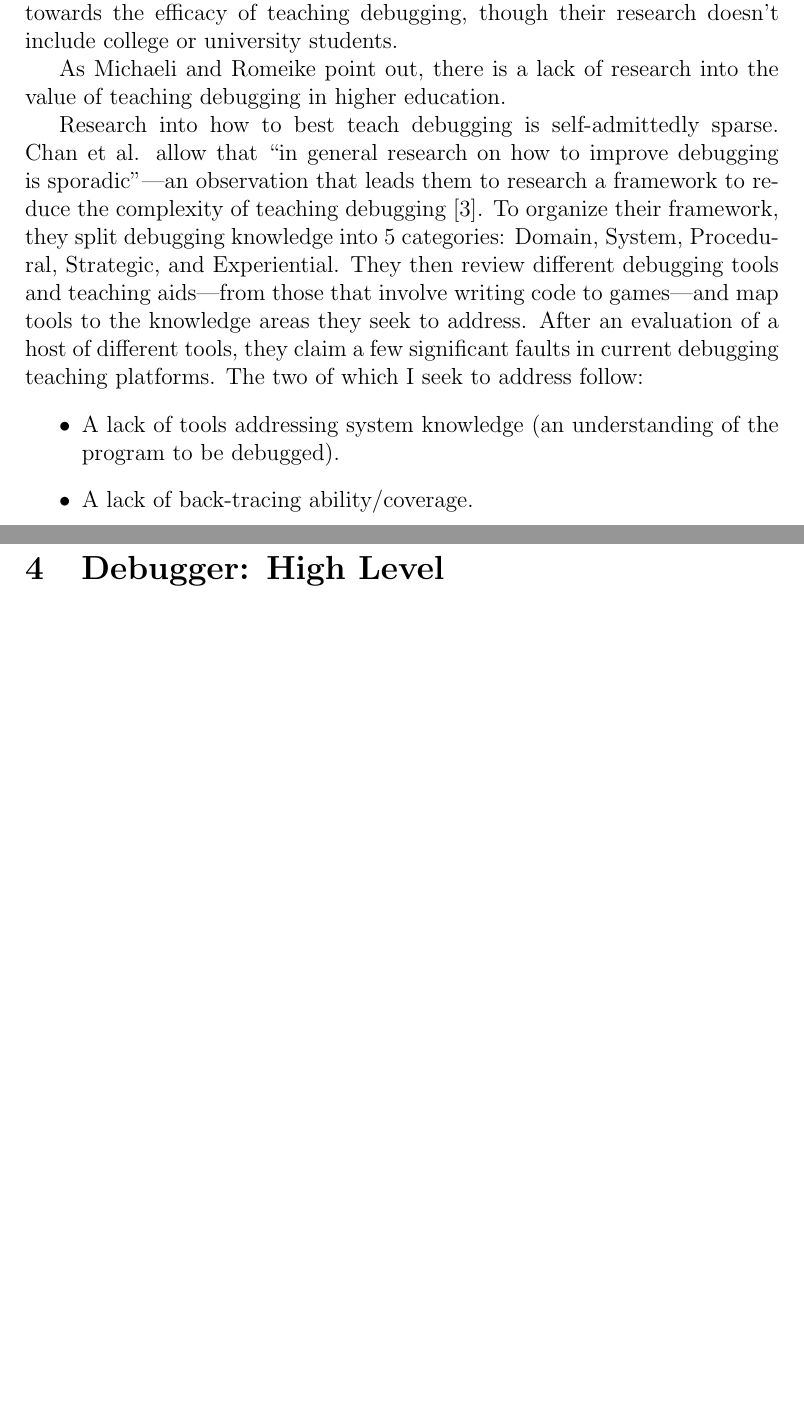
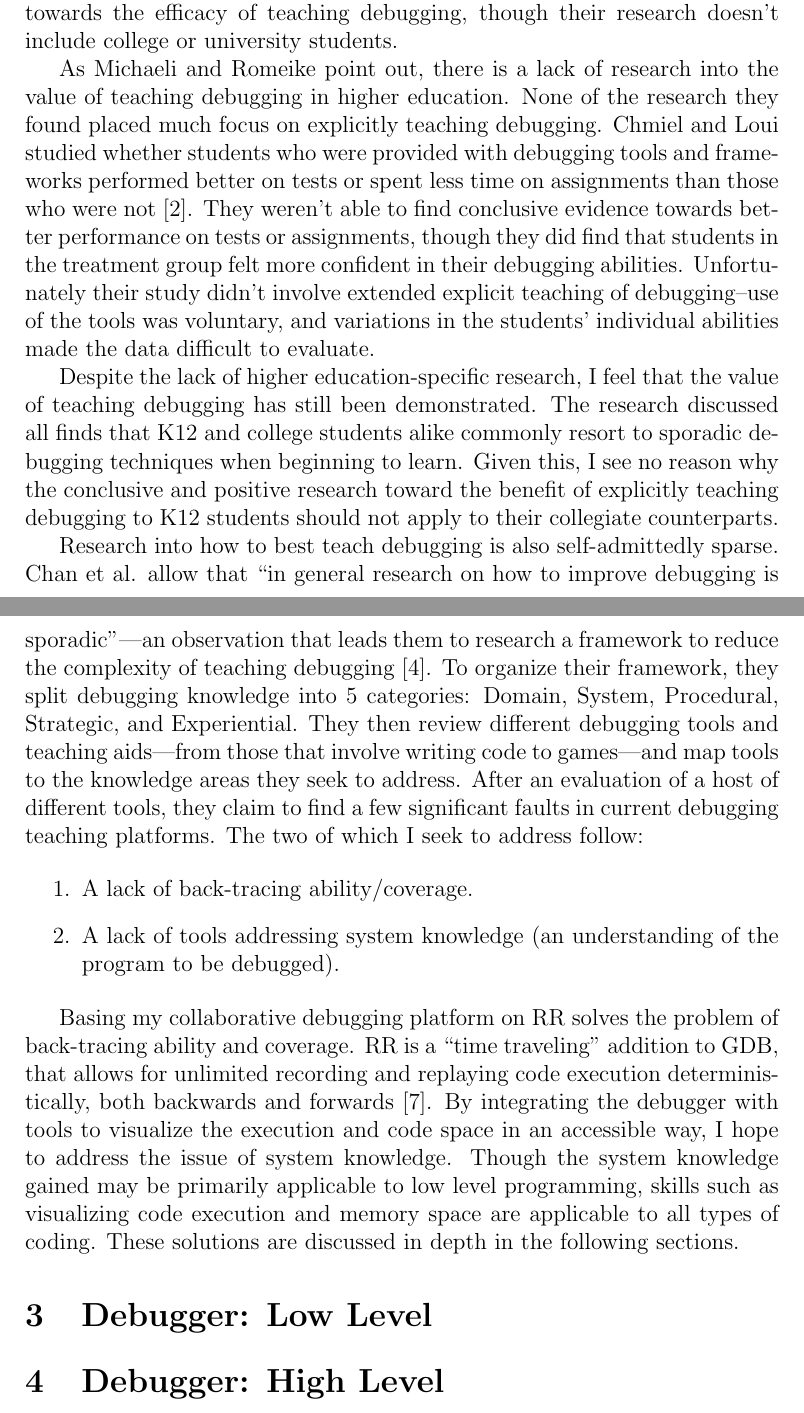
Before and after one commit to sammyfurr/sproj, a LaTeX document (paper/midway.tex): two parts of pages 3 and 4 of 5 before the commit and two parts of pages 3 and 4 of 6 after it, joined at a grey line, cut so that both start at the same text, the shorter picture padded with empty space. Compiled offline with pdfLaTeX.

Commit message:
Section 2 done!

```diff
--- a/paper/midway.tex
+++ b/paper/midway.tex
@@ -80,25 +80,57 @@ positive evidence towards the efficacy of teaching debugging, though
 their research doesn't include college or university students.\par
 
 As Michaeli and Romeike point out, there is a lack of research into
-the value of teaching debugging in higher education.
+the value of teaching debugging in higher education.  None of the
+research they found placed much focus on explicitly teaching
+debugging.  Chmiel and Loui studied whether students who were provided
+with debugging tools and frameworks performed better on tests or spent
+less time on assignments than those who were
+not\cite{10.1145/971300.971310}.  They weren't able to find conclusive
+evidence towards better performance on tests or assignments, though
+they did find that students in the treatment group felt more confident
+in their debugging abilities.  Unfortunately their study didn't
+involve extended explicit teaching of debugging--use of the tools was
+voluntary, and variations in the students' individual abilities made
+the data difficult to evaluate.\par
 
-Research into how to best teach debugging is self-admittedly sparse.
-Chan et al. allow that ``in general research on how to improve
-debugging is sporadic''---an observation that leads them to research a
-framework to reduce the complexity of teaching
+Despite the lack of higher education-specific research, I feel that
+the value of teaching debugging has still been demonstrated.  The
+research discussed all finds that K12 and college students alike
+commonly resort to sporadic debugging techniques when beginning to
+learn.  Given this, I see no reason why the conclusive and positive
+research toward the benefit of explicitly teaching debugging to K12
+students should not apply to their collegiate counterparts.\par
+
+Research into how to best teach debugging is also self-admittedly
+sparse.  Chan et al. allow that ``in general research on how to
+improve debugging is sporadic''---an observation that leads them to
+research a framework to reduce the complexity of teaching
 debugging\cite{10.1145/3286960.3286970}.  To organize their framework,
 they split debugging knowledge into 5 categories: Domain, System,
 Procedural, Strategic, and Experiential.  They then review different
 debugging tools and teaching aids---from those that involve writing
 code to games---and map tools to the knowledge areas they seek to
 address.  After an evaluation of a host of different tools, they claim
-a few significant faults in current debugging teaching platforms.  The
-two of which I seek to address follow:
-\begin{itemize}
+to find a few significant faults in current debugging teaching
+platforms.  The two of which I seek to address follow:
+
+\begin{enumerate}
+\item A lack of back-tracing ability/coverage.
 \item A lack of tools addressing system knowledge (an understanding of
   the program to be debugged).
-\item A lack of back-tracing ability/coverage.
-\end{itemize}
+\end{enumerate}
+
+Basing my collaborative debugging platform on RR solves the problem of
+back-tracing ability and coverage.  RR is a ``time traveling''
+addition to GDB, that allows for unlimited recording and replaying
+code execution deterministically, both backwards and
+forwards\cite{DBLP:journals/corr/OCallahanJFHNP17}.  By integrating
+the debugger with tools to visualize the execution and code space in
+an accessible way, I hope to address the issue of system knowledge.
+Though the system knowledge gained may be primarily applicable to low
+level programming, skills such as visualizing code execution and
+memory space are applicable to all types of coding.  These solutions
+are discussed in depth in the following sections.
 
 \section{Debugger: Low Level}
 
```
Also changed, not shown: paper/sprojbib.bib (+30 -1 lines), paper/midway.pdf.
